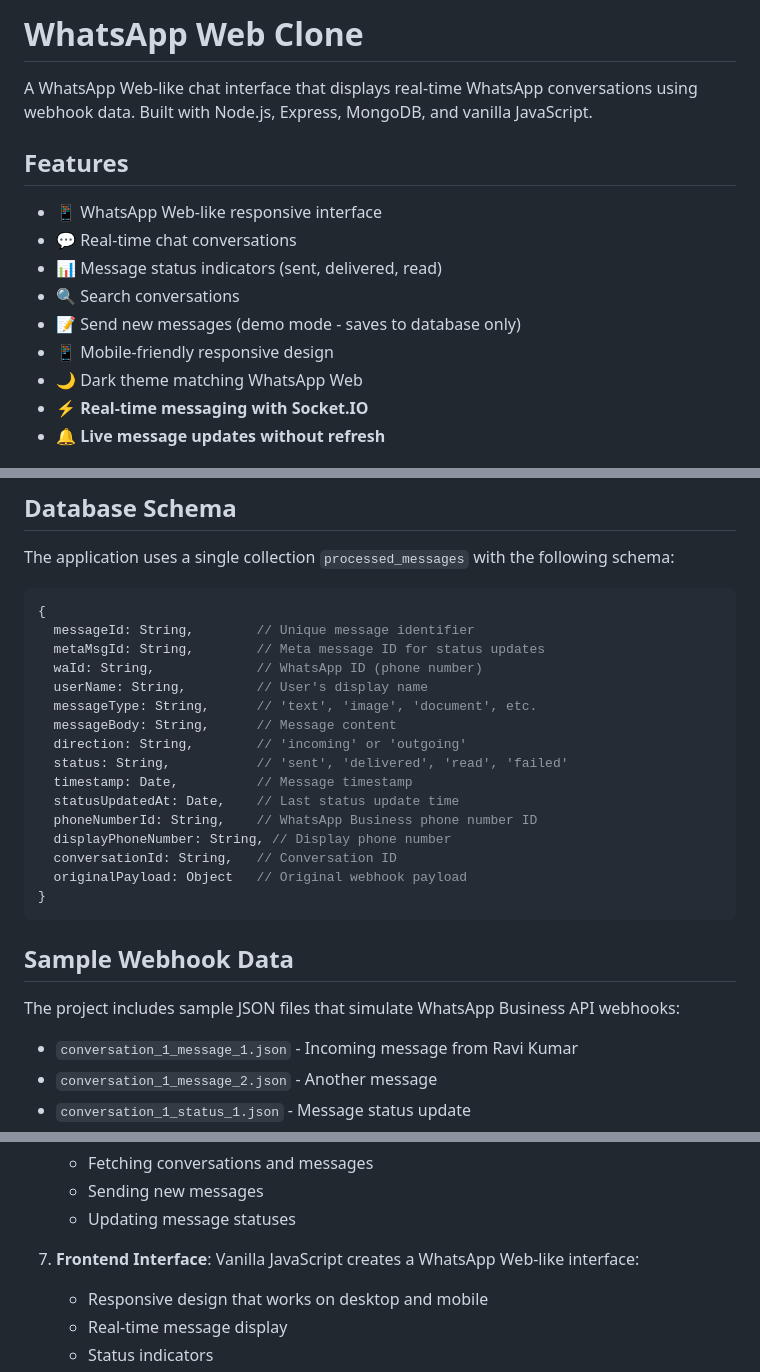
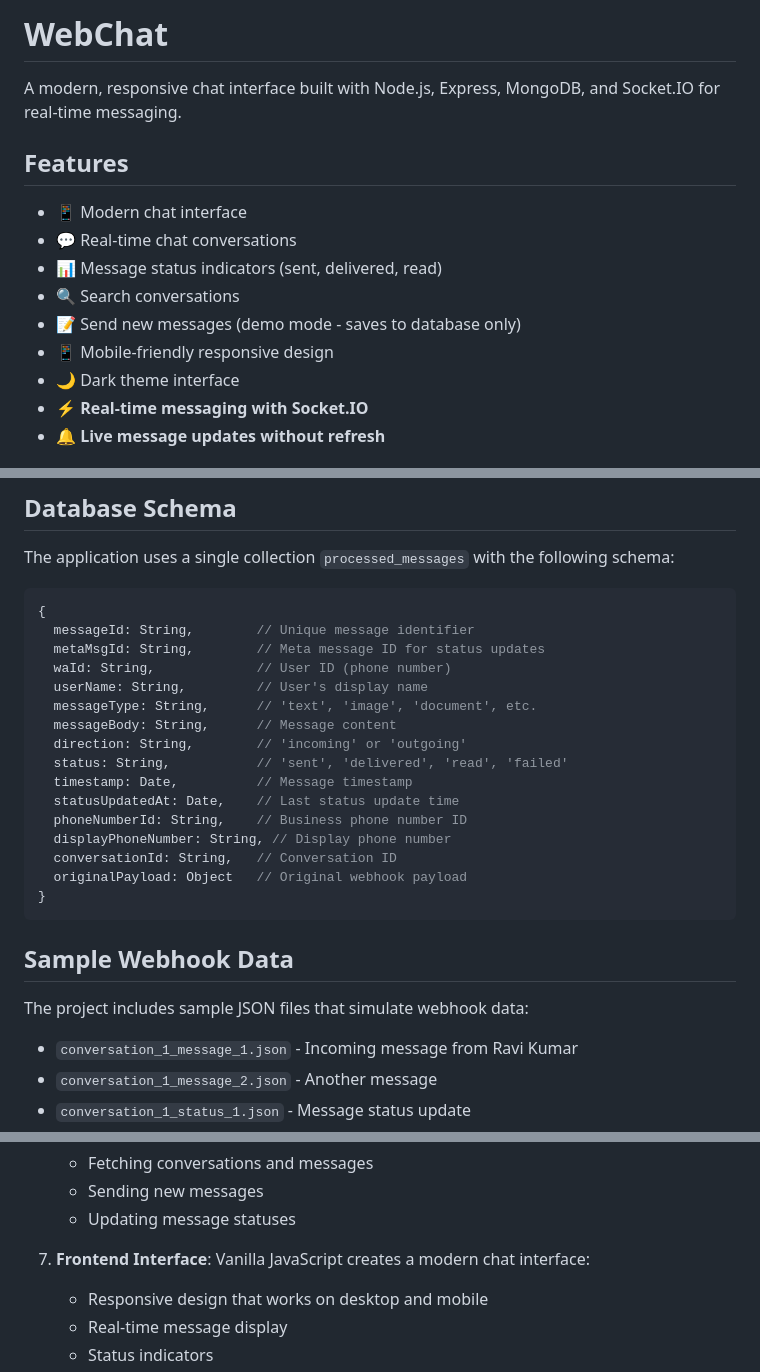
Before and after one commit to abs-madlad/Webchat, a Markdown page: README.md, 3 parts joined by grey strips. Drawn GitHub-style.

```diff
--- a/README.md
+++ b/README.md
@@ -1,16 +1,16 @@
-# WhatsApp Web Clone
+# WebChat
 
-A WhatsApp Web-like chat interface that displays real-time WhatsApp conversations using webhook data. Built with Node.js, Express, MongoDB, and vanilla JavaScript.
+A modern, responsive chat interface built with Node.js, Express, MongoDB, and Socket.IO for real-time messaging.
 
 ## Features
 
-- 📱 WhatsApp Web-like responsive interface
+- 📱 Modern chat interface
 - 💬 Real-time chat conversations
 - 📊 Message status indicators (sent, delivered, read)
 - 🔍 Search conversations
 - 📝 Send new messages (demo mode - saves to database only)
 - 📱 Mobile-friendly responsive design
-- 🌙 Dark theme matching WhatsApp Web
+- 🌙 Dark theme interface
 - ⚡ **Real-time messaging with Socket.IO**
 - 🔔 **Live message updates without refresh**
 
@@ -109,7 +109,7 @@ The application uses a single collection `processed_messages` with the following
 {
   messageId: String,        // Unique message identifier
   metaMsgId: String,        // Meta message ID for status updates
-  waId: String,             // WhatsApp ID (phone number)
+  waId: String,             // User ID (phone number)
   userName: String,         // User's display name
   messageType: String,      // 'text', 'image', 'document', etc.
   messageBody: String,      // Message content
@@ -117,7 +117,7 @@ The application uses a single collection `processed_messages` with the following
   status: String,           // 'sent', 'delivered', 'read', 'failed'
   timestamp: Date,          // Message timestamp
   statusUpdatedAt: Date,    // Last status update time
-  phoneNumberId: String,    // WhatsApp Business phone number ID
+  phoneNumberId: String,    // Business phone number ID
   displayPhoneNumber: String, // Display phone number
   conversationId: String,   // Conversation ID
   originalPayload: Object   // Original webhook payload
@@ -126,7 +126,7 @@ The application uses a single collection `processed_messages` with the following
 
 ## Sample Webhook Data
 
-The project includes sample JSON files that simulate WhatsApp Business API webhooks:
+The project includes sample JSON files that simulate webhook data:
 
 - `conversation_1_message_1.json` - Incoming message from Ravi Kumar
 - `conversation_1_message_2.json` - Another message
@@ -155,7 +155,7 @@ The application consists of four main components:
    - Sending new messages
    - Updating message statuses
 
-3. **Frontend Interface**: Vanilla JavaScript creates a WhatsApp Web-like interface:
+3. **Frontend Interface**: Vanilla JavaScript creates a modern chat interface:
    - Responsive design that works on desktop and mobile
    - Real-time message display
    - Status indicators
```
Also changed, not shown: other parts of README.md (+1 -1 lines).
